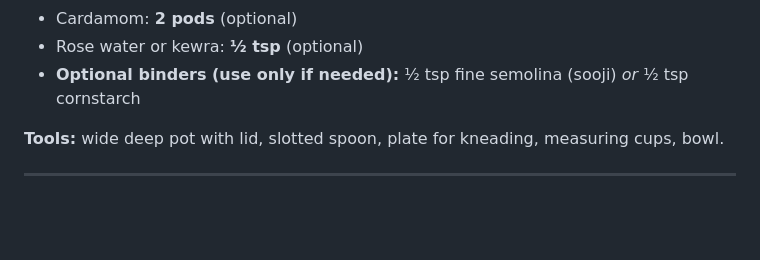
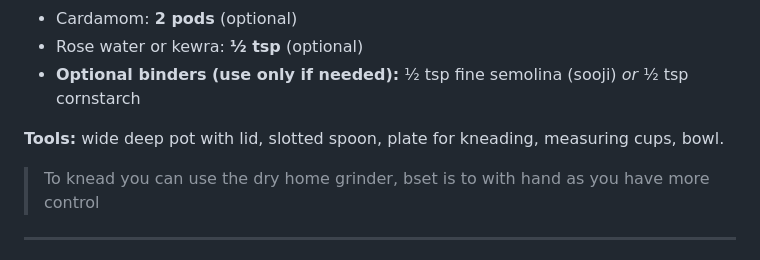
Before and after one commit to paramraghavan/cookbook, a Markdown page: snacks/rasagolla.md, the part around the change. Rendered like a GitHub page; blank space fills up the shorter version.

Commit message:
rasagolla

```diff
--- a/snacks/radagolla.md
+++ b/snacks/rasagolla.md
@@ -10,6 +10,7 @@
 * **Optional binders (use only if needed):** ½ tsp fine semolina (sooji) *or* ½ tsp cornstarch
 
 **Tools:** wide deep pot with lid, slotted spoon, plate for kneading, measuring cups, bowl.
+> To knead you can use the dry home grinder, bset is to with hand as you have more control
 
 ---
 
```
